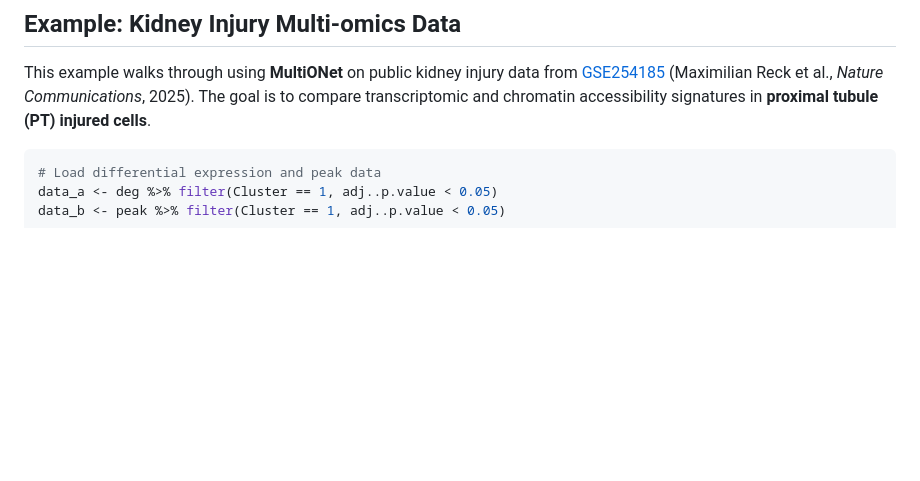
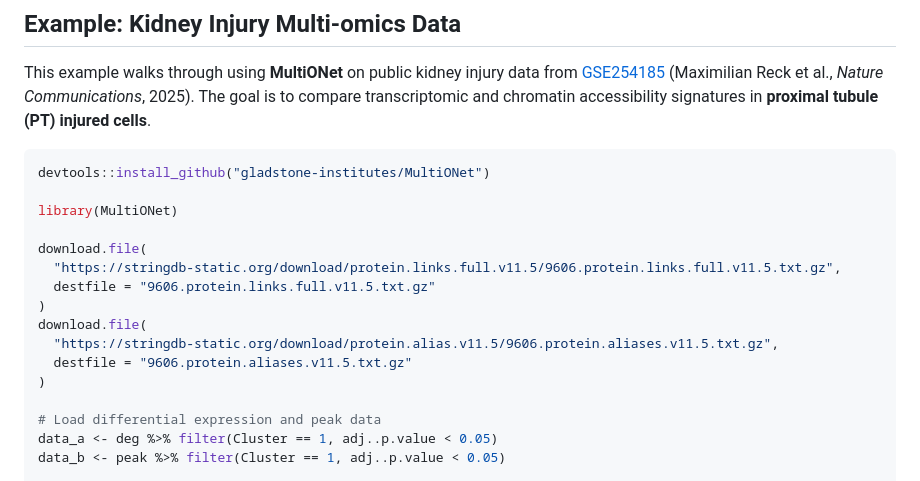
Before and after one commit to gladstone-institutes/MultiONet, a Markdown page: README.md, the part around the change. Rendered like a GitHub page; blank space fills up the shorter version.

````diff
--- a/README.md
+++ b/README.md
@@ -22,6 +22,19 @@ This package enables researchers to generate interaction networks, reduce redund
 This example walks through using **MultiONet** on public kidney injury data from [GSE254185](https://www.ncbi.nlm.nih.gov/geo/query/acc.cgi?acc=GSE254185) (Maximilian Reck et al., *Nature Communications*, 2025). The goal is to compare transcriptomic and chromatin accessibility signatures in **proximal tubule (PT) injured cells**.
 
 ```r
+devtools::install_github("gladstone-institutes/MultiONet")
+
+library(MultiONet)
+
+download.file(
+  "https://stringdb-static.org/download/protein.links.full.v11.5/9606.protein.links.full.v11.5.txt.gz",
+  destfile = "9606.protein.links.full.v11.5.txt.gz"
+)
+download.file(
+  "https://stringdb-static.org/download/protein.alias.v11.5/9606.protein.aliases.v11.5.txt.gz",
+  destfile = "9606.protein.aliases.v11.5.txt.gz"
+)
+
 # Load differential expression and peak data
 data_a <- deg %>% filter(Cluster == 1, adj..p.value < 0.05)
 data_b <- peak %>% filter(Cluster == 1, adj..p.value < 0.05)
````
